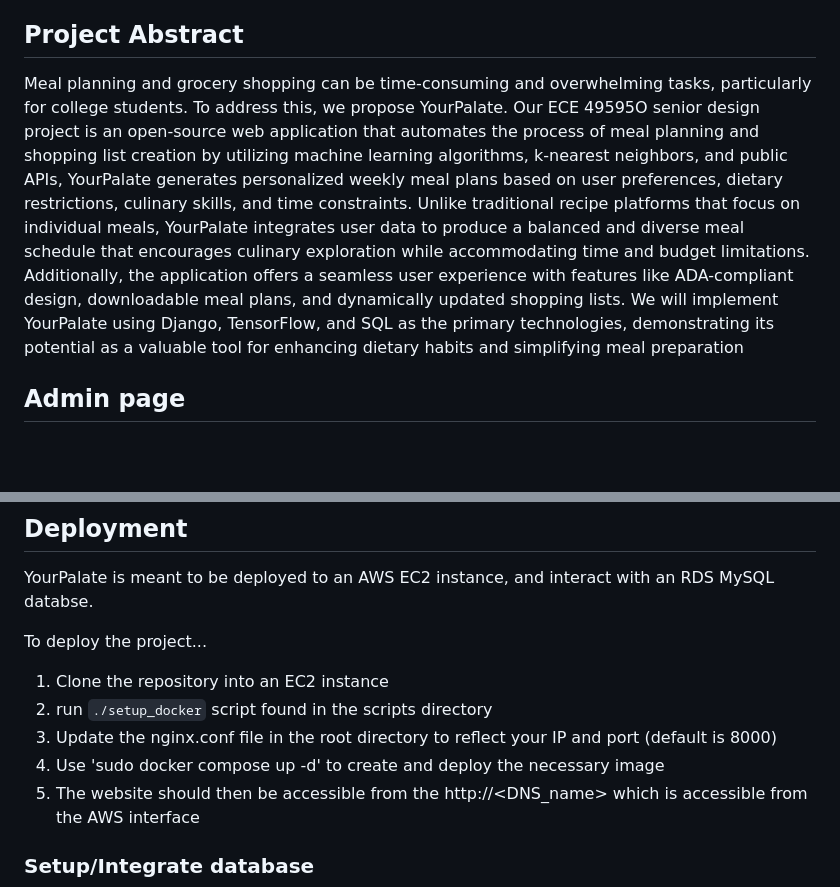
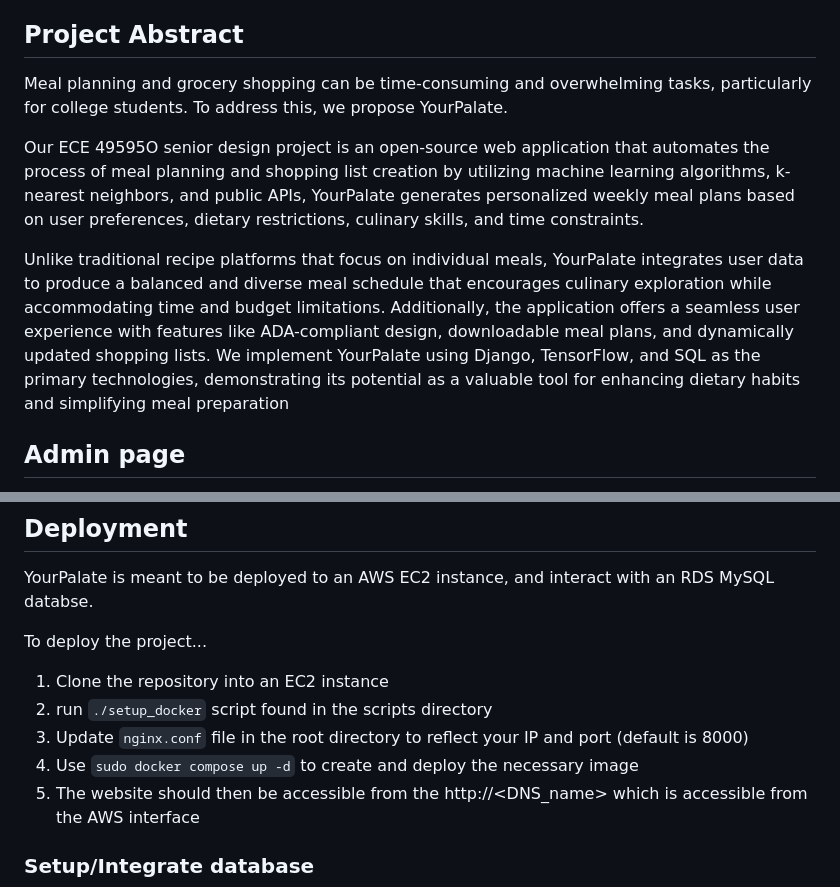
Before and after one commit to bitNathan/YourPalate, a Markdown page: README.md, 2 parts joined by grey strips. GitHub-like rendering; blank space fills up the shorter version.

```diff
--- a/README.md
+++ b/README.md
@@ -2,10 +2,12 @@
 _We could insert link to the website here, as an example. Once we get a stable link._
 
 ## Project Abstract
-Meal planning and grocery shopping can be time-consuming and overwhelming tasks,
-particularly for college students. To address this, we propose YourPalate. Our ECE 49595O senior design project is an open-source web application that automates the process of meal planning and shopping list creation by utilizing machine learning algorithms, k-nearest neighbors, and public APIs, YourPalate generates personalized weekly meal plans based on user preferences, dietary restrictions, culinary skills, and time constraints.
+Meal planning and grocery shopping can be time-consuming and overwhelming tasks, particularly for college students. To address this, we propose YourPalate.
+
+Our ECE 49595O senior design project is an open-source web application that automates the process of meal planning and shopping list creation by utilizing machine learning algorithms, k-nearest neighbors, and public APIs, YourPalate generates personalized weekly meal plans based on user preferences, dietary restrictions, culinary skills, and time constraints.
+
 Unlike traditional recipe platforms that focus on individual meals, YourPalate integrates user data to produce a balanced and diverse meal schedule that encourages culinary exploration while accommodating time and budget limitations. Additionally, the application offers a seamless user experience with features like ADA-compliant design, downloadable meal plans, and dynamically updated shopping lists.
-We will implement YourPalate using Django, TensorFlow, and SQL as the primary technologies, demonstrating its potential as a valuable tool for enhancing dietary habits and simplifying meal preparation
+We implement YourPalate using Django, TensorFlow, and SQL as the primary technologies, demonstrating its potential as a valuable tool for enhancing dietary habits and simplifying meal preparation
 
 ## Admin page
 Because our project is in debug mode the admin page is not secure, but we'll mention setup while in deployment here
@@ -24,8 +26,8 @@ YourPalate is meant to be deployed to an AWS EC2 instance, and interact with an
 To deploy the project...
 1. Clone the repository into an EC2 instance
 2. run `./setup_docker` script found in the scripts directory
-3. Update the nginx.conf file in the root directory to reflect your IP and port (default is 8000)
-4. Use 'sudo docker compose up -d' to create and deploy the necessary image
+3. Update `nginx.conf` file in the root directory to reflect your IP and port (default is 8000)
+4. Use `sudo docker compose up -d` to create and deploy the necessary image
 5. The website should then be accessible from the http://<DNS_name> which is accessible from the AWS interface
 
 ### Setup/Integrate database
```
